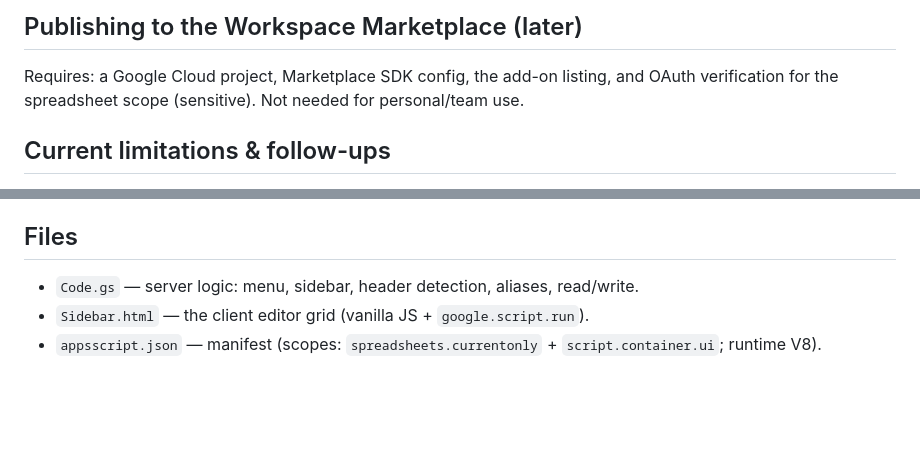
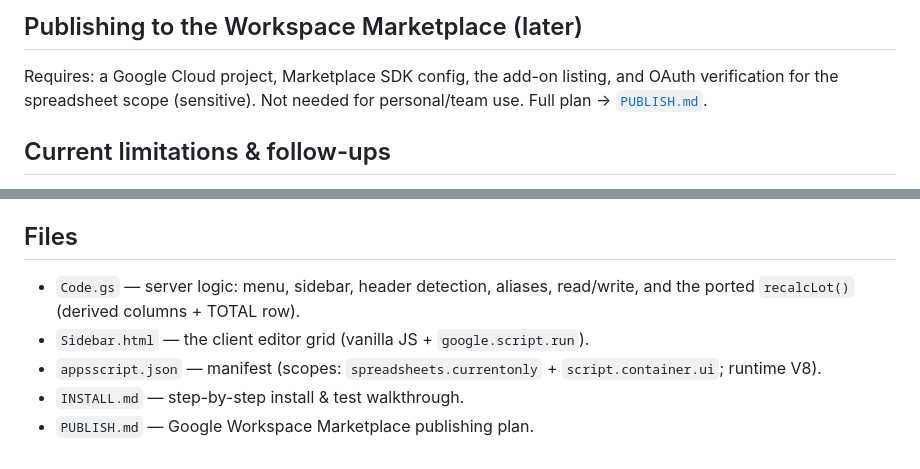
Before and after one commit to piyush4315/02.09.2026, a Markdown page: gas-addon/README.md, 2 parts joined by grey strips. Drawn GitHub-style; blank space fills up the shorter version.

Commit message:
Add-on README: link install & publish guides, document recalc in Files
Co-authored-by: arena-agent <297053741+arena-agent@users.noreply.github.com>

```diff
--- a/gas-addon/README.md
+++ b/gas-addon/README.md
@@ -71,7 +71,7 @@ use it (they authorize once on first use).
 
 Requires: a Google Cloud project, Marketplace SDK config, the add-on listing,
 and OAuth verification for the spreadsheet scope (sensitive). Not needed for
-personal/team use.
+personal/team use. Full plan → [`PUBLISH.md`](PUBLISH.md).
 
 ## Current limitations & follow-ups
 
@@ -97,7 +97,10 @@ personal/team use.
 
 ## Files
 
-- `Code.gs` — server logic: menu, sidebar, header detection, aliases, read/write.
+- `Code.gs` — server logic: menu, sidebar, header detection, aliases, read/write,
+  and the ported `recalcLot()` (derived columns + TOTAL row).
 - `Sidebar.html` — the client editor grid (vanilla JS + `google.script.run`).
 - `appsscript.json` — manifest (scopes: `spreadsheets.currentonly` +
   `script.container.ui`; runtime V8).
+- `INSTALL.md` — step-by-step install & test walkthrough.
+- `PUBLISH.md` — Google Workspace Marketplace publishing plan.
```
